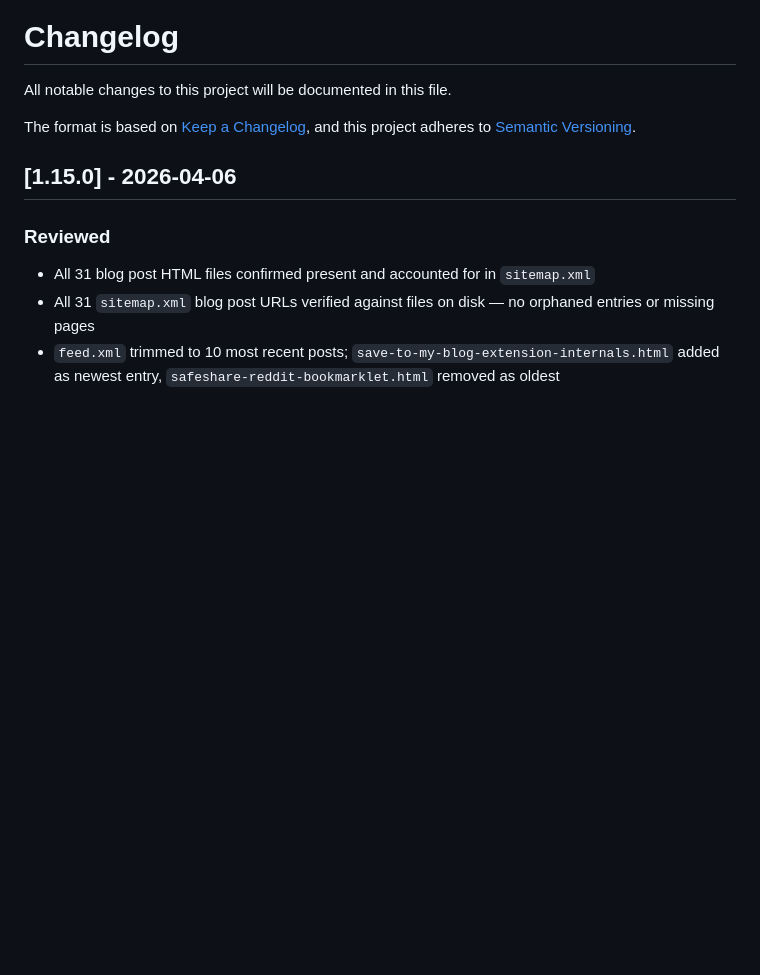
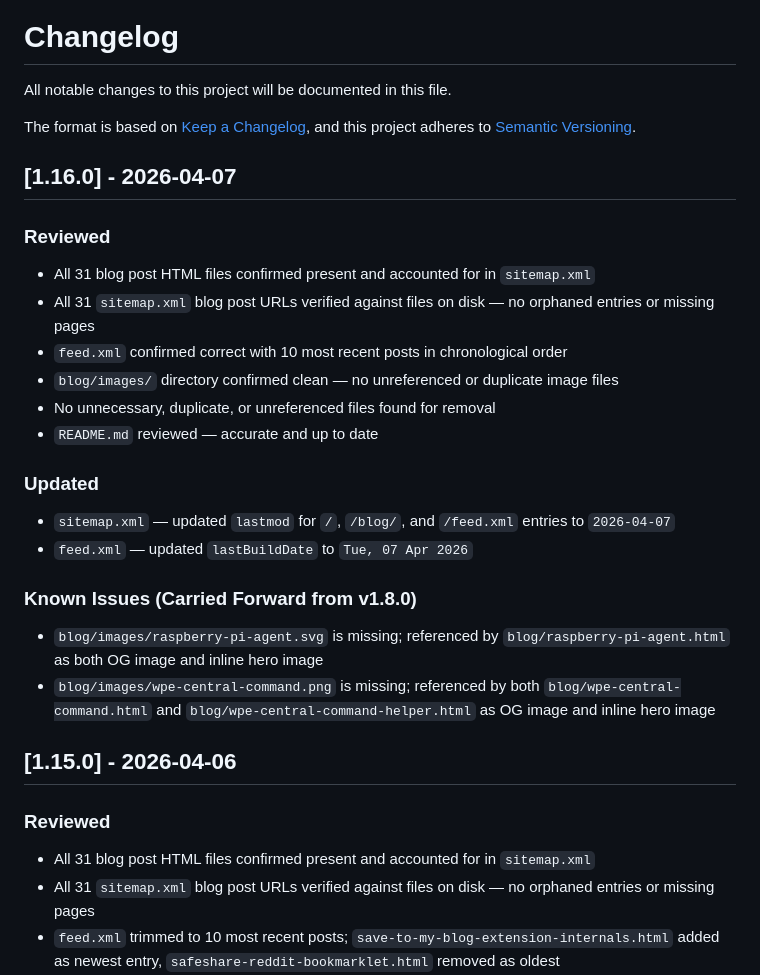
Before and after one commit to josefresco/josefresco.github.io, a Markdown page: CHANGELOG.md, the part around the change. Rendered like a GitHub page; blank space fills up the shorter version.

Commit message:
docs: maintenance review — audit files, sync docs and feeds (v1.16.0)
https://claude.ai/code/session_01XM4ERMZuwf51Qg76e2FQPS

```diff
--- a/CHANGELOG.md
+++ b/CHANGELOG.md
@@ -4,6 +4,24 @@ All notable changes to this project will be documented in this file.
 
 The format is based on [Keep a Changelog](https://keepachangelog.com/en/1.0.0/),
 and this project adheres to [Semantic Versioning](https://semver.org/spec/v2.0.0.html).
+
+## [1.16.0] - 2026-04-07
+
+### Reviewed
+- All 31 blog post HTML files confirmed present and accounted for in `sitemap.xml`
+- All 31 `sitemap.xml` blog post URLs verified against files on disk — no orphaned entries or missing pages
+- `feed.xml` confirmed correct with 10 most recent posts in chronological order
+- `blog/images/` directory confirmed clean — no unreferenced or duplicate image files
+- No unnecessary, duplicate, or unreferenced files found for removal
+- `README.md` reviewed — accurate and up to date
+
+### Updated
+- `sitemap.xml` — updated `lastmod` for `/`, `/blog/`, and `/feed.xml` entries to `2026-04-07`
+- `feed.xml` — updated `lastBuildDate` to `Tue, 07 Apr 2026`
+
+### Known Issues (Carried Forward from v1.8.0)
+- `blog/images/raspberry-pi-agent.svg` is missing; referenced by `blog/raspberry-pi-agent.html` as both OG image and inline hero image
+- `blog/images/wpe-central-command.png` is missing; referenced by both `blog/wpe-central-command.html` and `blog/wpe-central-command-helper.html` as OG image and inline hero image
 
 ## [1.15.0] - 2026-04-06
 
```
